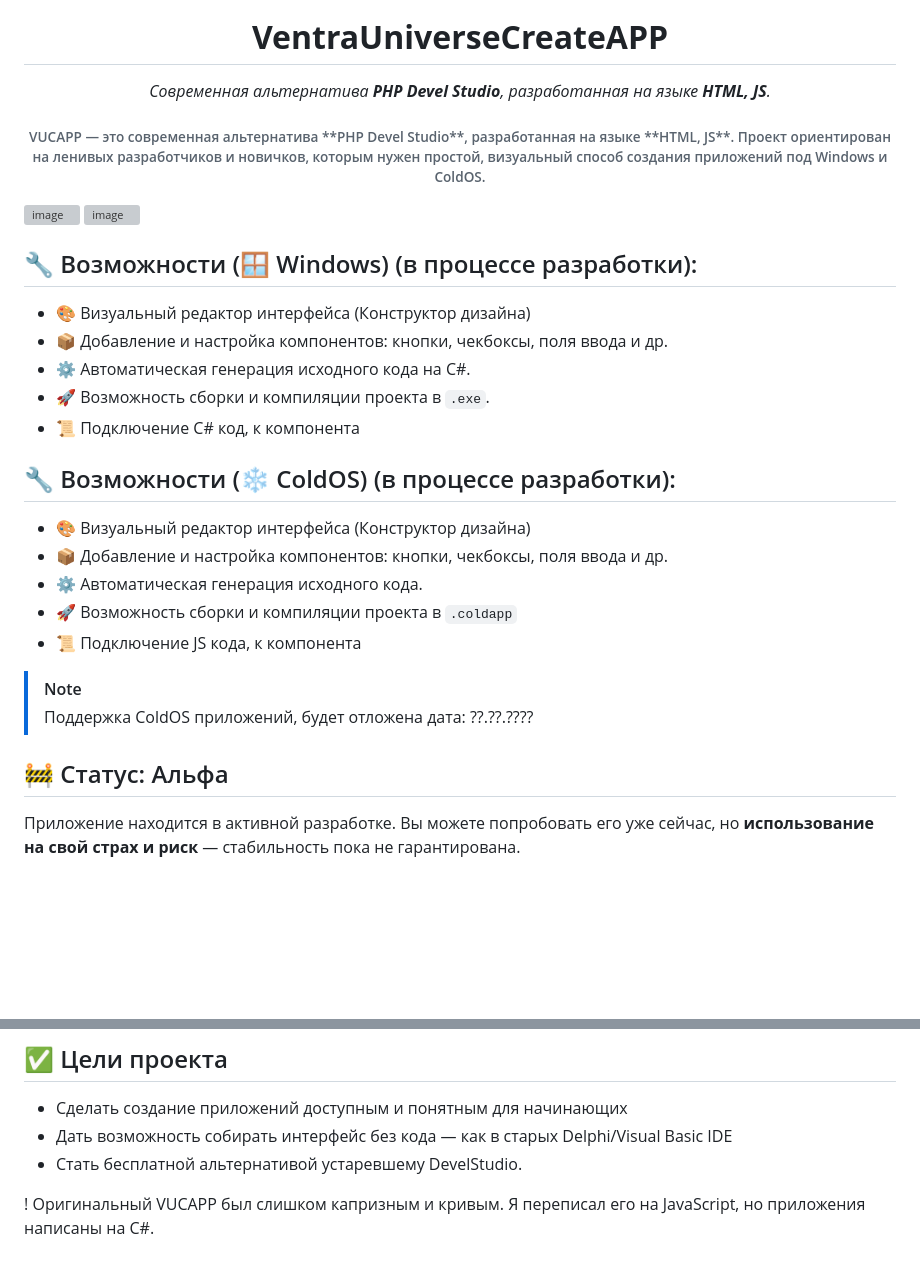
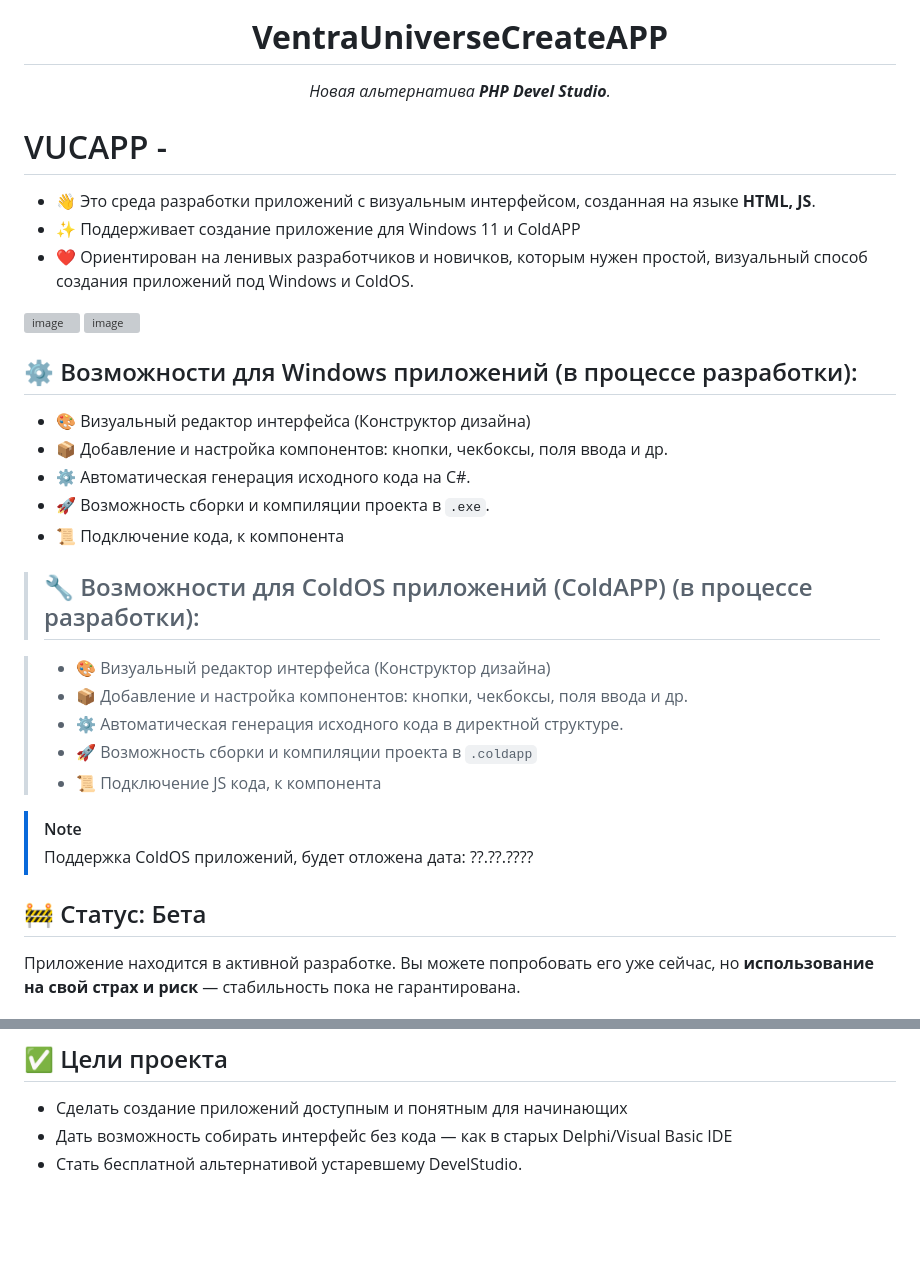
Before and after one commit to VentraU/VUCAPP, a Markdown page: README.md, 2 parts joined by grey strips. Rendered like a GitHub page; blank space fills up the shorter version; grey boxes are pictures that could not be loaded.

```diff
--- a/README.md
+++ b/README.md
@@ -6,37 +6,39 @@
 
 <div align="center">
   <h1><b>VentraUniverseCreateAPP</b></h1>
-  <p><i>Современная альтернатива <b>PHP Devel Studio</b>, разработанная на языке <b>HTML, JS</b>.</i></p>
+  <p><i>Новая альтернатива <b>PHP Devel Studio</b></b>.</i></p>
 </div>
-<h6 align="center">
-VUCAPP — это современная альтернатива **PHP Devel Studio**, разработанная на языке **HTML, JS**.
-Проект ориентирован на ленивых разработчиков и новичков, которым нужен простой, визуальный способ создания приложений под Windows и ColdOS.
-</h6>
+
+# VUCAPP -
+
+- 👋 Это среда разработки приложений с визуальным интерфейсом, созданная на языке **HTML, JS**.
+- ✨ Поддерживает создание приложение для Windows 11 и ColdAPP
+- ❤️ Ориентирован на ленивых разработчиков и новичков, которым нужен простой, визуальный способ создания приложений под Windows и ColdOS.
 
 <img width="500" alt="image" src="https://github.com/user-attachments/assets/b74eb3cd-c727-42cf-94da-0b79f71f29dd" />
 <img width="500" alt="image" src="https://github.com/user-attachments/assets/3e38fcd5-807e-4850-97f2-d7109d26df1c" />
 
-## 🔧 Возможности (🪟 Windows) (в процессе разработки):
+## ⚙️ Возможности для Windows приложений (в процессе разработки):
 
 - 🎨 Визуальный редактор интерфейса (Конструктор дизайна)
 - 📦 Добавление и настройка компонентов: кнопки, чекбоксы, поля ввода и др.
 - ⚙️ Автоматическая генерация исходного кода на C#.
 - 🚀 Возможность сборки и компиляции проекта в `.exe`.
-- 📜 Подключение С# код, к компонента
+- 📜 Подключение кода, к компонента
 
 
-## 🔧 Возможности (❄️ ColdOS) (в процессе разработки):
+> ## 🔧 Возможности для ColdOS приложений (ColdAPP) (в процессе разработки):
 
-- 🎨 Визуальный редактор интерфейса (Конструктор дизайна)
-- 📦 Добавление и настройка компонентов: кнопки, чекбоксы, поля ввода и др.
-- ⚙️ Автоматическая генерация исходного кода.
-- 🚀 Возможность сборки и компиляции проекта в `.coldapp`
-- 📜 Подключение JS кода, к компонента
+> - 🎨 Визуальный редактор интерфейса (Конструктор дизайна)
+> - 📦 Добавление и настройка компонентов: кнопки, чекбоксы, поля ввода и др.
+> - ⚙️ Автоматическая генерация исходного кода в директной структуре.
+> - 🚀 Возможность сборки и компиляции проекта в `.coldapp`
+> - 📜 Подключение JS кода, к компонента
 
 > [!NOTE]
 > Поддержка ColdOS приложений, будет отложена дата: ??.??.????
 
-## 🚧 Статус: Альфа
+## 🚧 Статус: Бета
 Приложение находится в активной разработке.
 Вы можете попробовать его уже сейчас, но **использование на свой страх и риск** — стабильность пока не гарантирована.
 
@@ -60,6 +62,3 @@ VUCAPPsetup.zip
 - Сделать создание приложений доступным и понятным для начинающих
 - Дать возможность собирать интерфейс без кода — как в старых Delphi/Visual Basic IDE
 - Стать бесплатной альтернативой устаревшему DevelStudio.
-
-
-! Оригинальный VUCAPP был слишком капризным и кривым. Я переписал его на JavaScript, но приложения написаны на C#.
```
